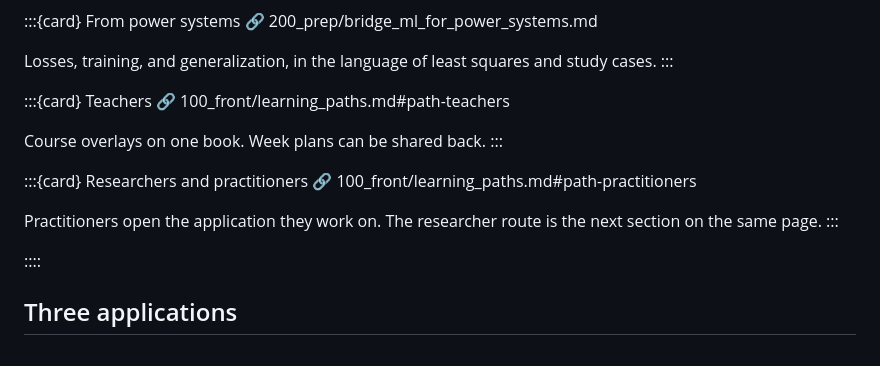
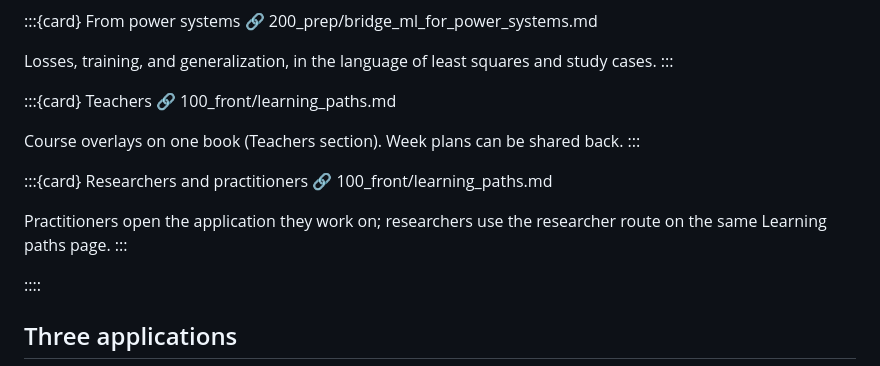
Before and after one commit to albert8943/SciML_PS, a Markdown page: book/index.md, the part around the change. Drawn GitHub-style.

Commit message:
Fix home entrance cards that lost borders with fragment links.
MyST cards drop their chrome when :link: includes a hash, so Teachers and Researchers now point at the Learning paths page.

Signed-off-by: Albert Poulose <albertpoulosepalatty@gmail.com>
Co-authored-by: Cursor <cursoragent@cursor.com>

```diff
--- a/book/index.md
+++ b/book/index.md
@@ -35,15 +35,15 @@ Losses, training, and generalization, in the language of least squares and study
 :::
 
 :::{card} Teachers
-:link: 100_front/learning_paths.md#path-teachers
+:link: 100_front/learning_paths.md
 
-Course overlays on one book. Week plans can be shared back.
+Course overlays on one book (Teachers section). Week plans can be shared back.
 :::
 
 :::{card} Researchers and practitioners
-:link: 100_front/learning_paths.md#path-practitioners
+:link: 100_front/learning_paths.md
 
-Practitioners open the application they work on. The researcher route is the next section on the same page.
+Practitioners open the application they work on; researchers use the researcher route on the same Learning paths page.
 :::
 
 ::::
```
